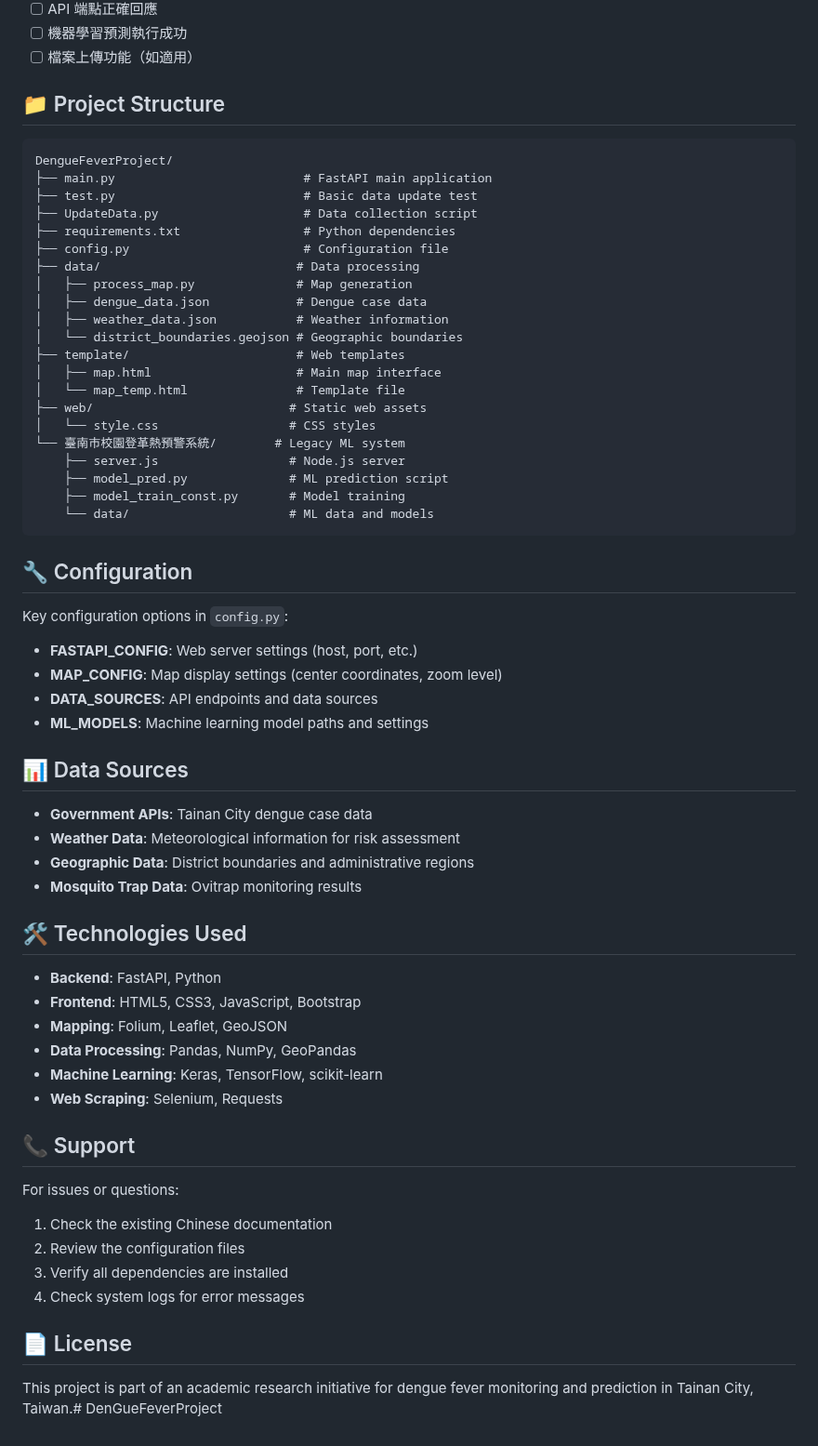
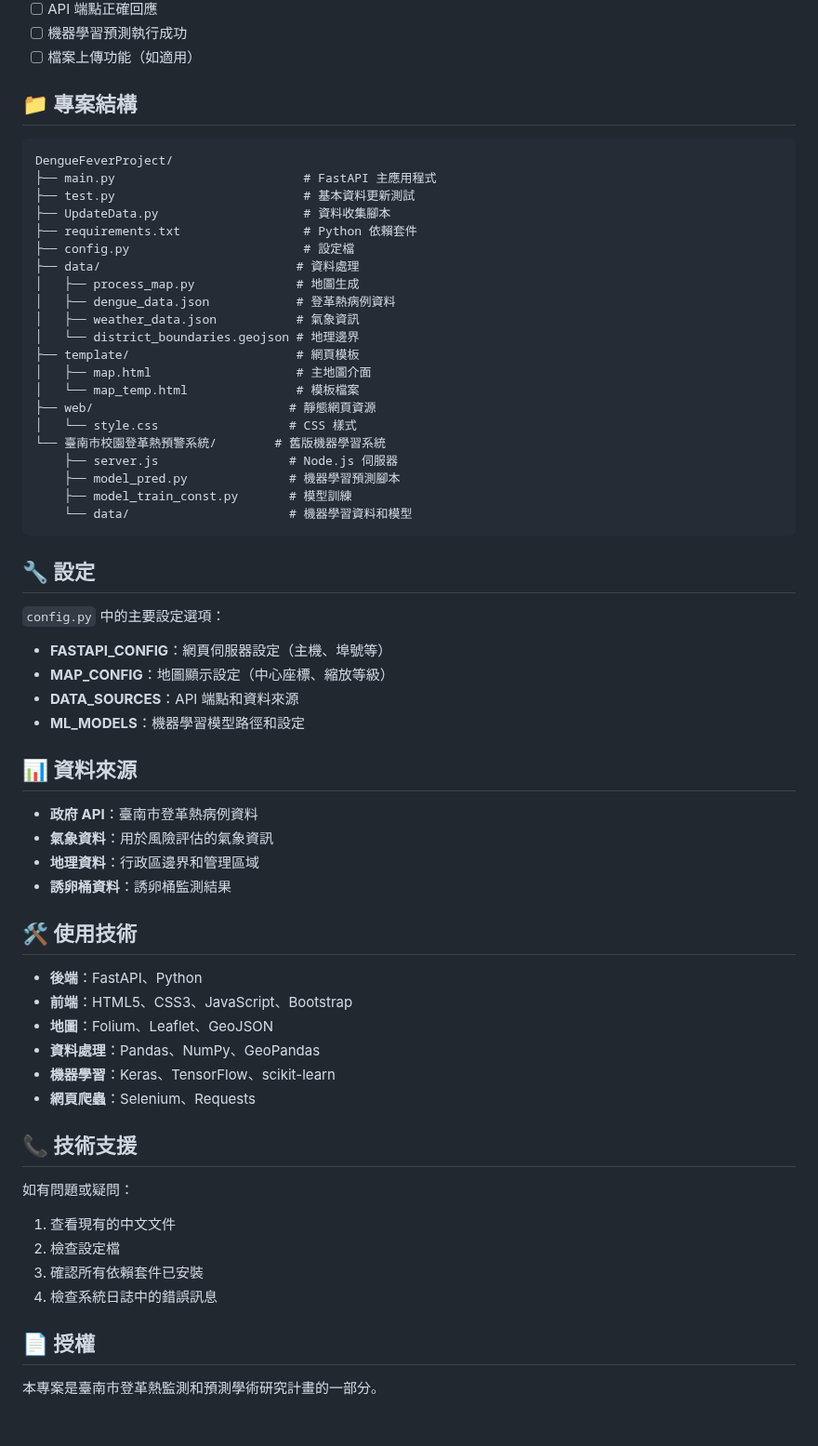
Before and after one commit to TuXuHan/DenGueFeverProject, a Markdown page: README.md, the part around the change. Shown at 93% size. Drawn GitHub-style.

````diff
--- a/README.md
+++ b/README.md
@@ -137,65 +137,65 @@ python UpdateData.py
 - [ ] 機器學習預測執行成功
 - [ ] 檔案上傳功能（如適用）
 
-## 📁 Project Structure
+## 📁 專案結構
 
 ```
 DengueFeverProject/
-├── main.py                          # FastAPI main application
-├── test.py                          # Basic data update test
-├── UpdateData.py                    # Data collection script
-├── requirements.txt                 # Python dependencies
-├── config.py                        # Configuration file
-├── data/                           # Data processing
-│   ├── process_map.py              # Map generation
-│   ├── dengue_data.json            # Dengue case data
-│   ├── weather_data.json           # Weather information
-│   └── district_boundaries.geojson # Geographic boundaries
-├── template/                       # Web templates
-│   ├── map.html                    # Main map interface
-│   └── map_temp.html               # Template file
-├── web/                           # Static web assets
-│   └── style.css                  # CSS styles
-└── 臺南市校園登革熱預警系統/        # Legacy ML system
-    ├── server.js                  # Node.js server
-    ├── model_pred.py              # ML prediction script
-    ├── model_train_const.py       # Model training
-    └── data/                      # ML data and models
+├── main.py                          # FastAPI 主應用程式
+├── test.py                          # 基本資料更新測試
+├── UpdateData.py                    # 資料收集腳本
+├── requirements.txt                 # Python 依賴套件
+├── config.py                        # 設定檔
+├── data/                           # 資料處理
+│   ├── process_map.py              # 地圖生成
+│   ├── dengue_data.json            # 登革熱病例資料
+│   ├── weather_data.json           # 氣象資訊
+│   └── district_boundaries.geojson # 地理邊界
+├── template/                       # 網頁模板
+│   ├── map.html                    # 主地圖介面
+│   └── map_temp.html               # 模板檔案
+├── web/                           # 靜態網頁資源
+│   └── style.css                  # CSS 樣式
+└── 臺南市校園登革熱預警系統/        # 舊版機器學習系統
+    ├── server.js                  # Node.js 伺服器
+    ├── model_pred.py              # 機器學習預測腳本
+    ├── model_train_const.py       # 模型訓練
+    └── data/                      # 機器學習資料和模型
 ```
 
-## 🔧 Configuration
+## 🔧 設定
 
-Key configuration options in `config.py`:
+`config.py` 中的主要設定選項：
 
-- **FASTAPI_CONFIG**: Web server settings (host, port, etc.)
-- **MAP_CONFIG**: Map display settings (center coordinates, zoom level)
-- **DATA_SOURCES**: API endpoints and data sources
-- **ML_MODELS**: Machine learning model paths and settings
+- **FASTAPI_CONFIG**：網頁伺服器設定（主機、埠號等）
+- **MAP_CONFIG**：地圖顯示設定（中心座標、縮放等級）
+- **DATA_SOURCES**：API 端點和資料來源
+- **ML_MODELS**：機器學習模型路徑和設定
 
-## 📊 Data Sources
+## 📊 資料來源
 
-- **Government APIs**: Tainan City dengue case data
-- **Weather Data**: Meteorological information for risk assessment
-- **Geographic Data**: District boundaries and administrative regions
-- **Mosquito Trap Data**: Ovitrap monitoring results
+- **政府 API**：臺南市登革熱病例資料
+- **氣象資料**：用於風險評估的氣象資訊
+- **地理資料**：行政區邊界和管理區域
+- **誘卵桶資料**：誘卵桶監測結果
 
-## 🛠️ Technologies Used
+## 🛠️ 使用技術
 
-- **Backend**: FastAPI, Python
-- **Frontend**: HTML5, CSS3, JavaScript, Bootstrap
-- **Mapping**: Folium, Leaflet, GeoJSON
-- **Data Processing**: Pandas, NumPy, GeoPandas
-- **Machine Learning**: Keras, TensorFlow, scikit-learn
-- **Web Scraping**: Selenium, Requests
+- **後端**：FastAPI、Python
+- **前端**：HTML5、CSS3、JavaScript、Bootstrap
+- **地圖**：Folium、Leaflet、GeoJSON
+- **資料處理**：Pandas、NumPy、GeoPandas
+- **機器學習**：Keras、TensorFlow、scikit-learn
+- **網頁爬蟲**：Selenium、Requests
 
-## 📞 Support
+## 📞 技術支援
 
-For issues or questions:
-1. Check the existing Chinese documentation
-2. Review the configuration files
-3. Verify all dependencies are installed
-4. Check system logs for error messages
+如有問題或疑問：
+1. 查看現有的中文文件
+2. 檢查設定檔
+3. 確認所有依賴套件已安裝
+4. 檢查系統日誌中的錯誤訊息
 
-## 📄 License
+## 📄 授權
 
-This project is part of an academic research initiative for dengue fever monitoring and prediction in Tainan City, Taiwan.# DenGueFeverProject
+本專案是臺南市登革熱監測和預測學術研究計畫的一部分。
````
